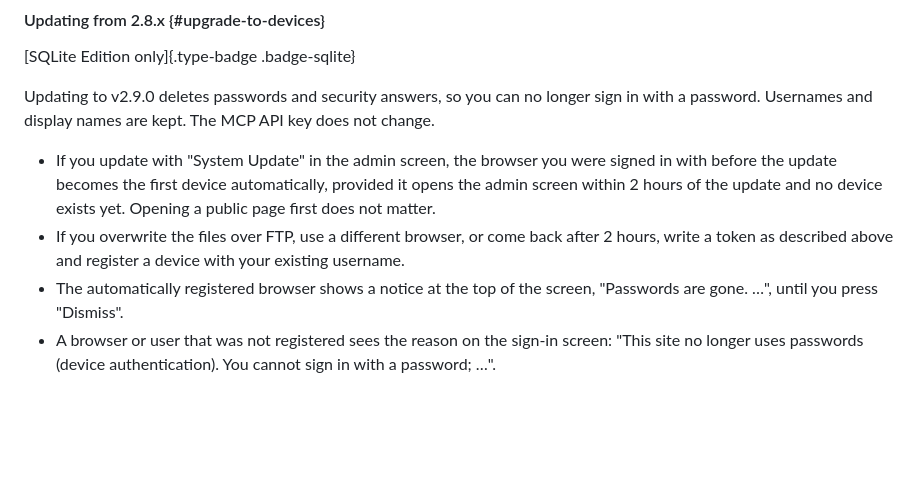
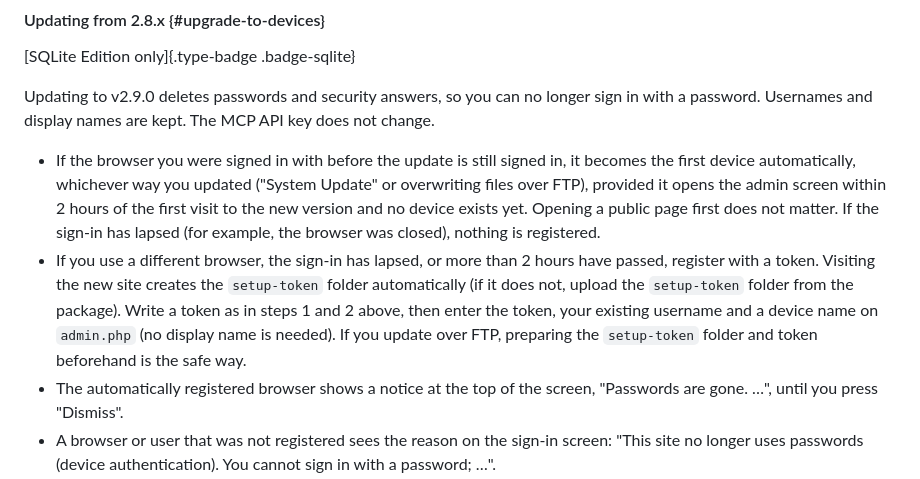
Before and after one commit to yoshihik0/mikanBox-flat, a Markdown page: mikanBox/docs/help_en.md, the part around the change. GitHub-like rendering; blank space fills up the shorter version.

```diff
--- a/mikanBox/docs/help_en.md
+++ b/mikanBox/docs/help_en.md
@@ -210,8 +210,8 @@ Recovery stops every registered device and clears unused codes, edit locks and t
 
 Updating to v2.9.0 deletes passwords and security answers, so you can no longer sign in with a password. Usernames and display names are kept. The MCP API key does not change.
 
-- If you update with "System Update" in the admin screen, the browser you were signed in with before the update becomes the first device automatically, provided it opens the admin screen within 2 hours of the update and no device exists yet. Opening a public page first does not matter.
-- If you overwrite the files over FTP, use a different browser, or come back after 2 hours, write a token as described above and register a device with your existing username.
+- If the browser you were signed in with before the update is still signed in, it becomes the first device automatically, whichever way you updated ("System Update" or overwriting files over FTP), provided it opens the admin screen within 2 hours of the first visit to the new version and no device exists yet. Opening a public page first does not matter. If the sign-in has lapsed (for example, the browser was closed), nothing is registered.
+- If you use a different browser, the sign-in has lapsed, or more than 2 hours have passed, register with a token. Visiting the new site creates the `setup-token` folder automatically (if it does not, upload the `setup-token` folder from the package). Write a token as in steps 1 and 2 above, then enter the token, your existing username and a device name on `admin.php` (no display name is needed). If you update over FTP, preparing the `setup-token` folder and token beforehand is the safe way.
 - The automatically registered browser shows a notice at the top of the screen, "Passwords are gone. …", until you press "Dismiss".
 - A browser or user that was not registered sees the reason on the sign-in screen: "This site no longer uses passwords (device authentication). You cannot sign in with a password; …".
 - Other users ask a registered device to issue an add code.
```
Also changed, not shown: mikanBox/docs/help_ja.md (+2 -2 lines).
